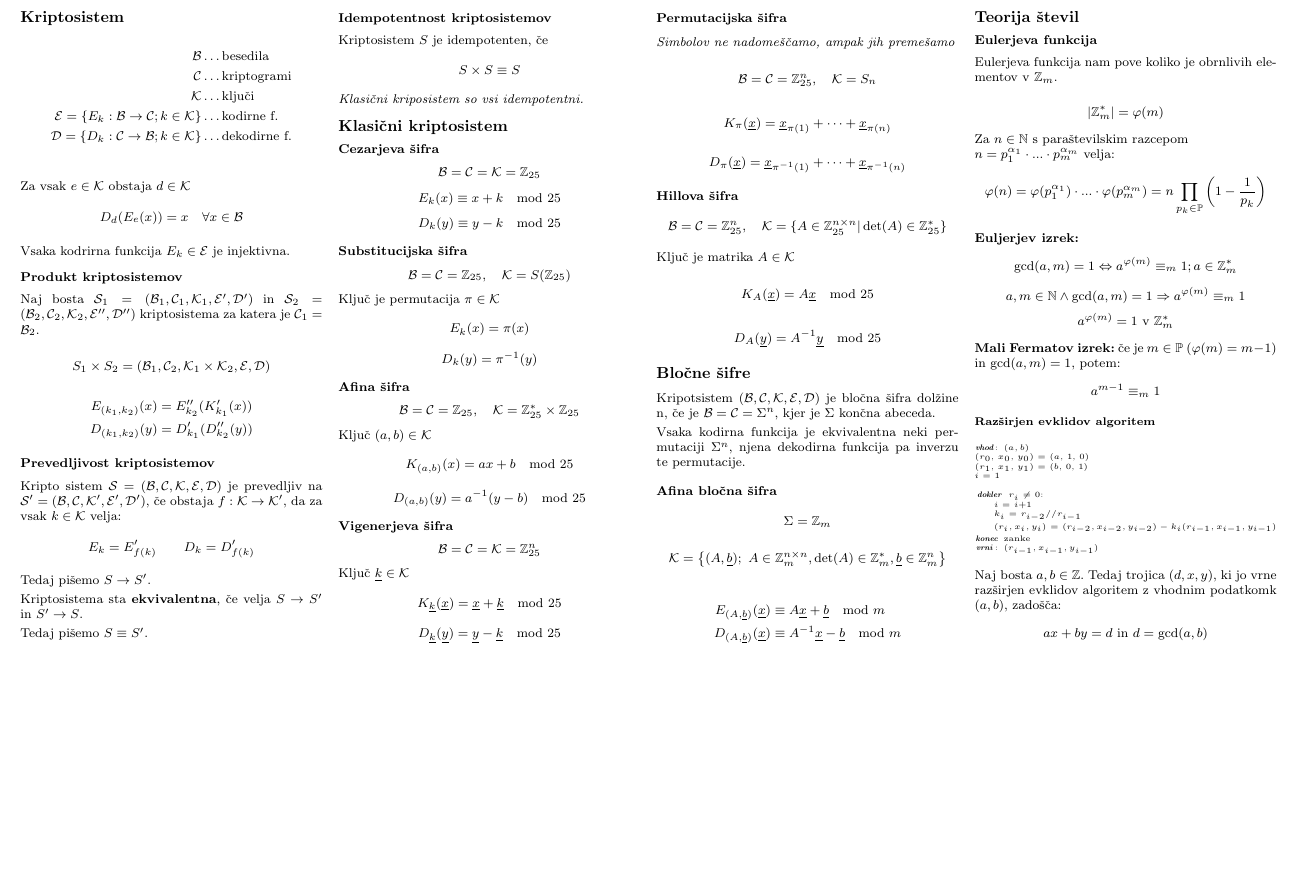
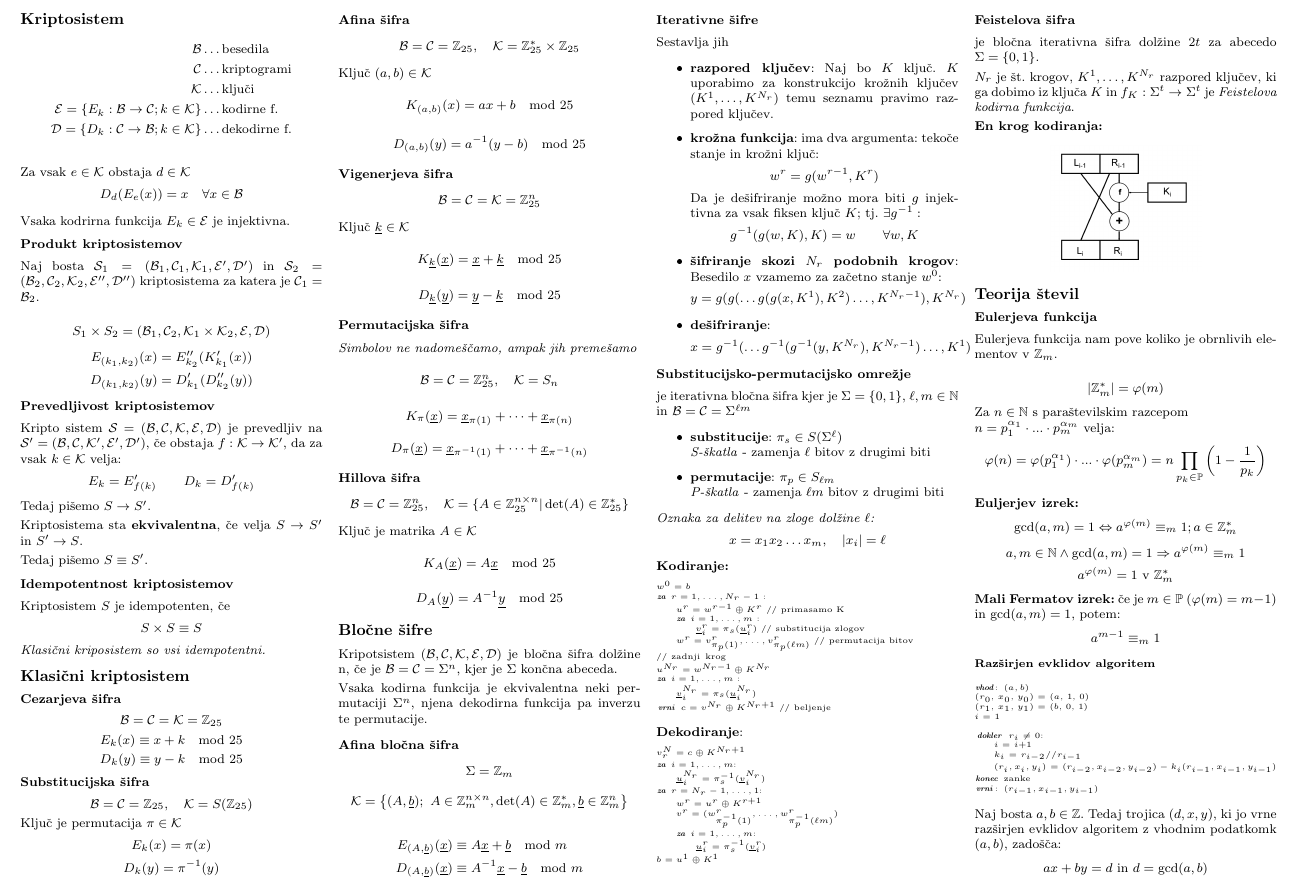
Before and after one commit to njezersek/Teorija-kodiranja-in-kriptografija-zapiski, a LaTeX document (zapiskuskompaktus.tex): part of the page, cut at the place of the change, the shorter picture padded with empty space. The pictures show the PDF file zapiskuskompaktus.pdf that the author committed with the source.

Commit message:
Iterativne šifre

```diff
--- a/zapiskuskompaktus.tex
+++ b/zapiskuskompaktus.tex
@@ -97,6 +97,74 @@ Vsaka kodirna funkcija je ekvivalentna neki permutaciji $\Sigma^n$, njena dekodi
 	D_{(A, \underline{b})}(\underline{x}) &\equiv A^{-1} \underline{x} - \underline{b} \mod m
 \end{align*}
 
+\subsection*{Iterativne šifre}
+Sestavlja jih
+
+\begin{itemize}
+	\item \textbf{razpored ključev}: Naj bo $K$ ključ. $K$ uporabimo za konstrukcijo krožnih ključev $(K^1,\dots, K^{N_r})$ temu seznamu pravimo razpored ključev.
+	\item \textbf{krožna funkcija}: ima dva argumenta: tekoče stanje in krožni ključ:
+	\[ w^r = g(w^{r-1}, K^{r}) \]
+	Da je dešifriranje možno mora biti $g$ injektivna za vsak fiksen ključ $K$; tj. $\exists g^{-1}:$
+	\[ g^{-1}(g(w, K), K) = w \qquad \forall w, K\]
+	\item \textbf{šifriranje skozi $N_r$ podobnih krogov}: Besedilo $x$ vzamemo za začetno stanje $w^0$:
+	\[ y = g(g(\dots g(g(x, K^1), K^2) \dots, K^{N_r - 1}), K^{N_r})\]
+	\item \textbf{dešifriranje}:
+	\[ x = g^{-1}(\dots g^{-1}(g^{-1}(y, K^{N_r}), K^{N_r - 1}) \dots, K^1)\]
+\end{itemize}
+
+
+\subsection*{Substitucijsko-permutacijsko omrežje}
+je iterativna bločna šifra kjer je $\Sigma = \{0,1\}$, $\ell, m \in \mathbb{N}$ in $\mathcal{B} = \mathcal{C} = \Sigma^{\ell m}$
+
+\begin{itemize}
+	\item \textbf{substitucije}: $\pi_s \in S(\Sigma^\ell)$ \\
+	\textit{S-škatla} - zamenja $\ell$ bitov z drugimi biti
+	\item \textbf{permutacije}: $\pi_p \in S_{\ell m}$ \\
+	\textit{P-škatla} - zamenja $\ell m$ bitov z drugimi biti
+\end{itemize}
+
+\textit{Oznaka za delitev na zloge dolžine $\ell$:}
+\[ x = x_1 x_2 \dots x_m, \quad |x_i| = \ell \]
+
+\textbf{Kodiranje:}
+\begin{koda}
+$w^0 = b$
+za $r = 1, \dots, N_r - 1$ :
+	$u^r = w^{r-1} \oplus K^r$ // primasamo K
+	za $i = 1, \dots, m$ :
+		$\underline{v}_i^r = \pi_s(\underline{u}_i^r)$ // substitucija zlogov
+	$w^r = v_{\pi_p(1)}^r, \dots, v_{\pi_p(\ell m)}^r$ // permutacija bitov
+// zadnji krog
+$u^{N_r} = w^{N_r - 1} \oplus K^{N_r}$
+za $ i = 1, \dots, m$ :
+	$\underline{v}_i^{N_r} = \pi_s(\underline{u}_i^{N_r})$
+vrni $c = v^{N_r} \oplus K^{N_r + 1}$  // beljenje
+\end{koda}
+
+\textbf{Dekodiranje}:
+\begin{koda}
+$v^N_r = c \oplus K^{N_r + 1}$
+za $ i = 1, \dots, m$:
+	$\underline{u}_i^{N_r} = \pi_s^{-1}(\underline{v}_i^{N_r})$
+za $ r = N_r - 1, \dots, 1$:
+	$w^r = u^r \oplus K^{r+1}$
+	$v^r = (w_{\pi_p^{-1}(1)}^r, \dots, w_{\pi_p^{-1}(\ell m)}^r)$
+	za $ i = 1, \dots, m$:
+		$\underline{u}^r_i = \pi_s^{-1}(\underline{v}_i^r)$
+$b = u^1 \oplus K^1$
+\end{koda}
+
+\subsection*{Feistelova šifra}
+je bločna iterativna šifra dolžine $2t$ za abecedo $\Sigma = \{0, 1\}$.
+
+$N_r$ je št. krogov, $K^1, \dots, K^{N_r}$ razpored ključev, ki ga dobimo iz ključa
+$K$ in $f_K: \Sigma^t \to \Sigma^t$ je \textit{Feistelova kodirna funkcija}.
+
+\textbf{En krog kodiranja:}
+\begin{center}
+	\resizebox*{0.5\columnwidth}{!}{\includegraphics{img/feistel.png}}
+\end{center}
+
 \section*{Teorija števil}
 
 \subsection{Eulerjeva funkcija}
```
Also changed, not shown: img/feistel.png (added), zapiskuskompaktus.pdf.
